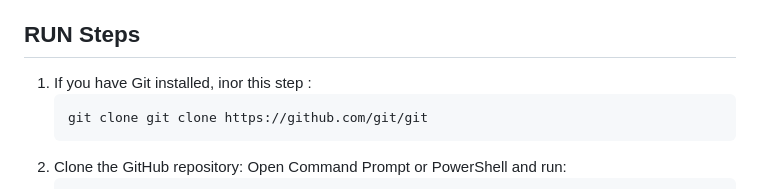
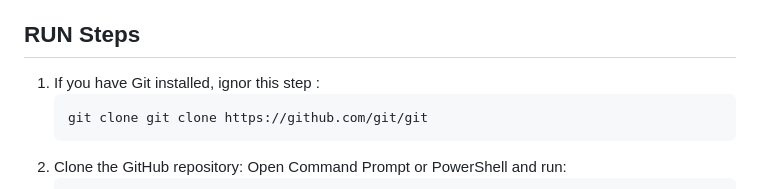
Before and after one commit to ramez17khaled/StatChill, a Markdown page: README.md, the part around the change. Rendered like a GitHub page.

Commit message:
Update README.md
correction

````diff
--- a/README.md
+++ b/README.md
@@ -4,7 +4,7 @@ StatChill is a simple, easy-to-use, and free statistical software for Windows. I
 
 ## RUN Steps
 
-1. If you have Git installed, inor this step :
+1. If you have Git installed, ignor this step :
     ```sh
     git clone git clone https://github.com/git/git
     ```
````
